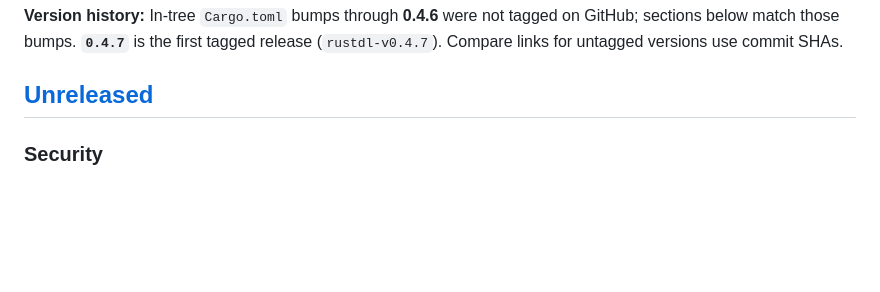
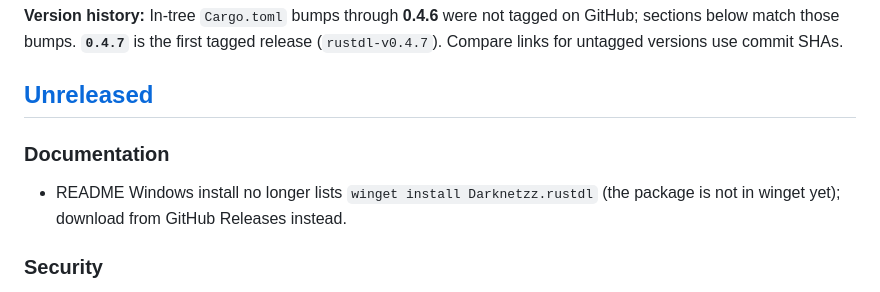
Before and after one commit to Darknetzz/rustdl, a Markdown page: CHANGELOG.md, the part around the change. Drawn GitHub-style; blank space fills up the shorter version.

```diff
--- a/CHANGELOG.md
+++ b/CHANGELOG.md
@@ -9,6 +9,10 @@ When releasing, bump `version` in `Cargo.toml`, add a dated section below, and t
 **Version history:** In-tree `Cargo.toml` bumps through **0.4.6** were not tagged on GitHub; sections below match those bumps. **`0.4.7`** is the first tagged release (`rustdl-v0.4.7`). Compare links for untagged versions use commit SHAs.
 
 ## [Unreleased]
+
+### Documentation
+
+- README Windows install no longer lists `winget install Darknetzz.rustdl` (the package is not in winget yet); download from GitHub Releases instead.
 
 ### Security
 
```
Also changed, not shown: README.md (+5 -5 lines).
